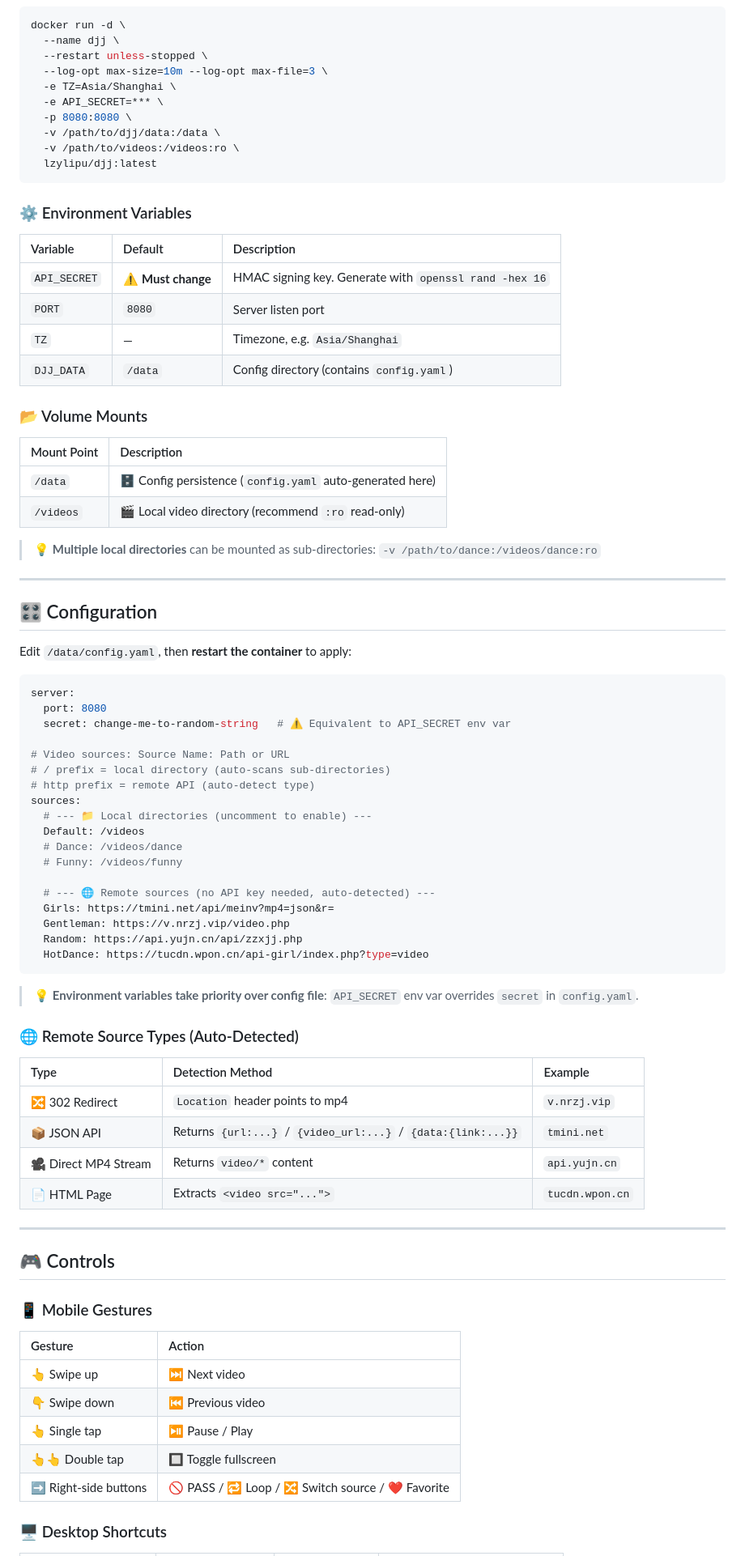
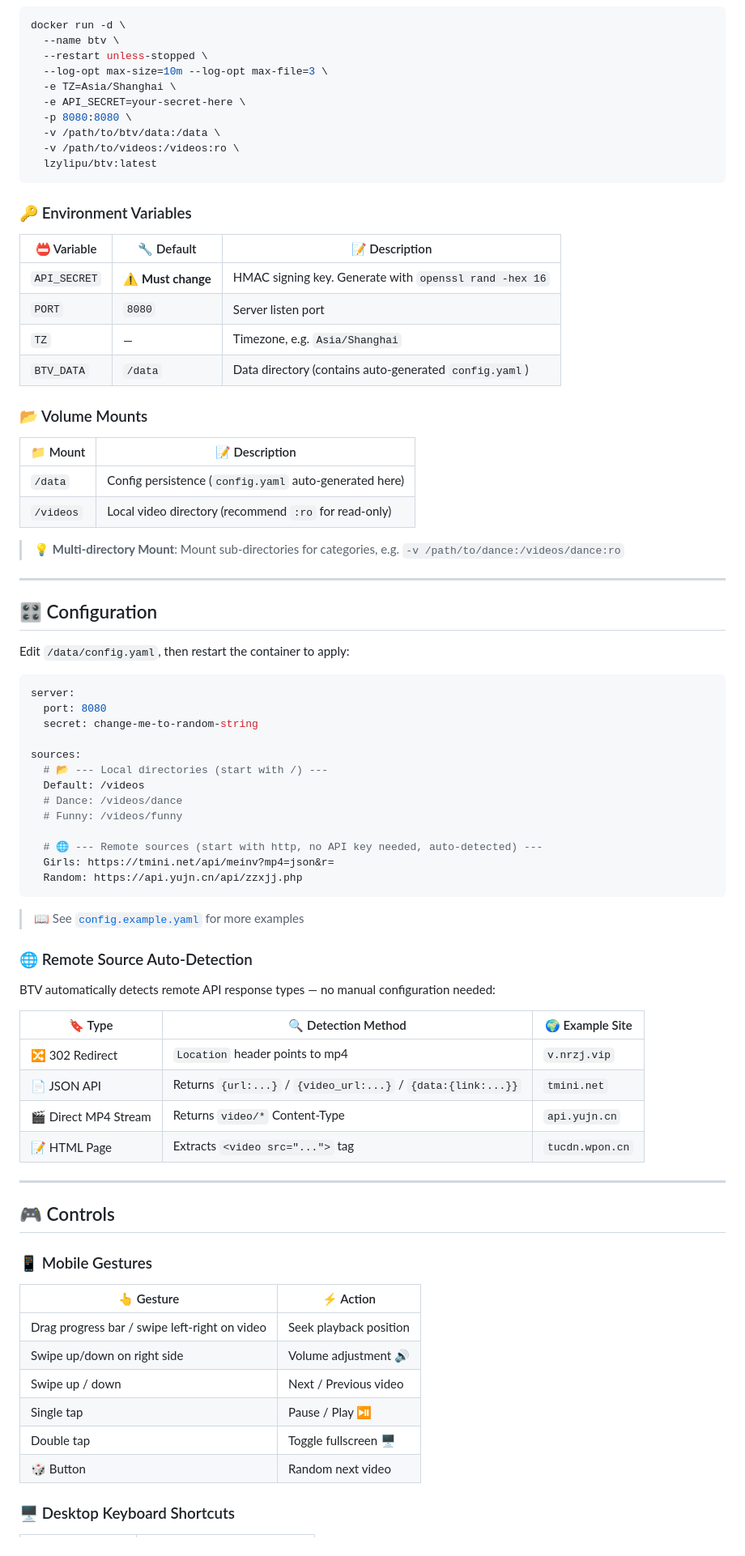
Before and after one commit to lzylipu/btv, a Markdown page: README_EN.md, the part around one of its changes. Shown at 81% size. Drawn GitHub-style.

````diff
--- a/README_EN.md
+++ b/README_EN.md
@@ -100,72 +85,69 @@ volumes:
 
 ```bash
 docker run -d \
-  --name djj \
+  --name btv \
   --restart unless-stopped \
   --log-opt max-size=10m --log-opt max-file=3 \
   -e TZ=Asia/Shanghai \
-  -e API_SECRET=*** \
+  -e API_SECRET=your-secret-here \
   -p 8080:8080 \
-  -v /path/to/djj/data:/data \
+  -v /path/to/btv/data:/data \
   -v /path/to/videos:/videos:ro \
-  lzylipu/djj:latest
+  lzylipu/btv:latest
 ```
 
-### ⚙️ Environment Variables
+### 🔑 Environment Variables
 
-| Variable | Default | Description |
-|:---------|:--------|:------------|
+| 📛 Variable | 🔧 Default | 📝 Description |
+|-------------|-----------|----------------|
 | `API_SECRET` | ⚠️ **Must change** | HMAC signing key. Generate with `openssl rand -hex 16` |
 | `PORT` | `8080` | Server listen port |
 | `TZ` | — | Timezone, e.g. `Asia/Shanghai` |
-| `DJJ_DATA` | `/data` | Config directory (contains `config.yaml`) |
+| `BTV_DATA` | `/data` | Data directory (contains auto-generated `config.yaml`) |
 
 ### 📂 Volume Mounts
 
-| Mount Point | Description |
-|:------------|:------------|
-| `/data` | 🗄️ Config persistence (`config.yaml` auto-generated here) |
-| `/videos` | 🎬 Local video directory (recommend `:ro` read-only) |
+| 📁 Mount | 📝 Description |
+|----------|----------------|
+| `/data` | Config persistence (`config.yaml` auto-generated here) |
+| `/videos` | Local video directory (recommend `:ro` for read-only) |
 
-> 💡 **Multiple local directories** can be mounted as sub-directories: `-v /path/to/dance:/videos/dance:ro`
+> 💡 **Multi-directory Mount**: Mount sub-directories for categories, e.g. `-v /path/to/dance:/videos/dance:ro`
 
 ---
 
-## 🎛 Configuration
+## 🎛️ Configuration
 
-Edit `/data/config.yaml`, then **restart the container** to apply:
+Edit `/data/config.yaml`, then restart the container to apply:
 
 ```yaml
 server:
   port: 8080
-  secret: change-me-to-random-string   # ⚠️ Equivalent to API_SECRET env var
+  secret: change-me-to-random-string
 
-# Video sources: Source Name: Path or URL
-# / prefix = local directory (auto-scans sub-directories)
-# http prefix = remote API (auto-detect type)
 sources:
-  # --- 📁 Local directories (uncomment to enable) ---
+  # 📂 --- Local directories (start with /) ---
   Default: /videos
   # Dance: /videos/dance
   # Funny: /videos/funny
 
-  # --- 🌐 Remote sources (no API key needed, auto-detected) ---
+  # 🌐 --- Remote sources (start with http, no API key needed, auto-detected) ---
   Girls: https://tmini.net/api/meinv?mp4=json&r=
-  Gentleman: https://v.nrzj.vip/video.php
   Random: https://api.yujn.cn/api/zzxjj.php
-  HotDance: https://tucdn.wpon.cn/api-girl/index.php?type=video
 ```
 
-> 💡 **Environment variables take priority over config file**: `API_SECRET` env var overrides `secret` in `config.yaml`.
+> 📖 See [`config.example.yaml`](./config.example.yaml) for more examples
 
-### 🌐 Remote Source Types (Auto-Detected)
+### 🌐 Remote Source Auto-Detection
 
-| Type | Detection Method | Example |
-|:-----|:-----------------|:--------|
+BTV automatically detects remote API response types — no manual configuration needed:
+
+| 🔖 Type | 🔍 Detection Method | 🌍 Example Site |
+|---------|---------------------|-----------------|
 | 🔀 302 Redirect | `Location` header points to mp4 | `v.nrzj.vip` |
-| 📦 JSON API | Returns `{url:...}` / `{video_url:...}` / `{data:{link:...}}` | `tmini.net` |
-| 🎥 Direct MP4 Stream | Returns `video/*` content | `api.yujn.cn` |
-| 📄 HTML Page | Extracts `<video src="...">` | `tucdn.wpon.cn` |
+| 📄 JSON API | Returns `{url:...}` / `{video_url:...}` / `{data:{link:...}}` | `tmini.net` |
+| 🎬 Direct MP4 Stream | Returns `video/*` Content-Type | `api.yujn.cn` |
+| 📝 HTML Page | Extracts `<video src="...">` tag | `tucdn.wpon.cn` |
 
 ---
 
@@ -173,13 +155,14 @@ sources:
 
 ### 📱 Mobile Gestures
 
-| Gesture | Action |
-|:--------|:-------|
-| 👆 Swipe up | ⏭ Next video |
-| 👇 Swipe down | ⏮ Previous video |
-| 👆 Single tap | ⏯ Pause / Play |
-| 👆👆 Double tap | 🔲 Toggle fullscreen |
-| ➡️ Right-side buttons | 🚫 PASS / 🔁 Loop / 🔀 Switch source / ❤️ Favorite |
+| 👆 Gesture | ⚡ Action |
+|-----------|----------|
+| Drag progress bar / swipe left-right on video | Seek playback position |
+| Swipe up/down on right side | Volume adjustment 🔊 |
+| Swipe up / down | Next / Previous video |
+| Single tap | Pause / Play ⏯️ |
+| Double tap | Toggle fullscreen 🖥️ |
+| 🎲 Button | Random next video |
 
-### 🖥 Desktop Shortcuts
+### 🖥️ Desktop Keyboard Shortcuts
 
````
Also changed, not shown: other parts of README_EN.md (+119 -170 lines).
